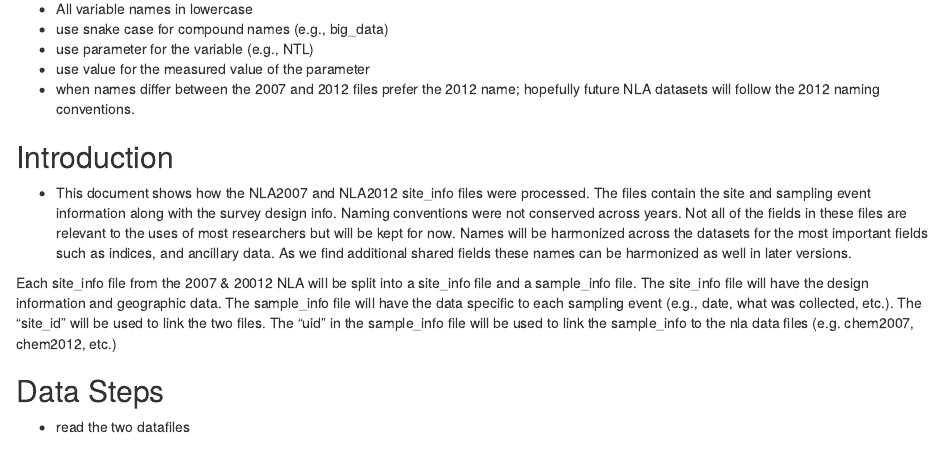
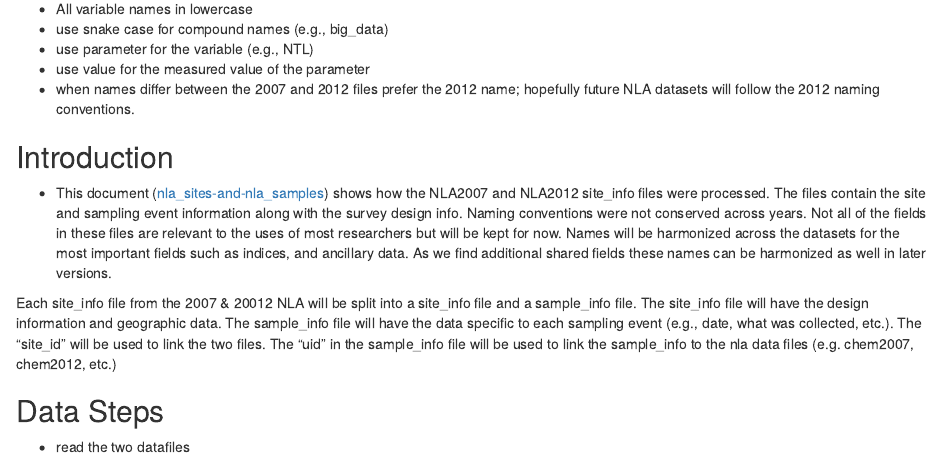
Before and after one commit to willbmisled/lakes_database, an R Markdown document (R/nla_sites-and-nla_samples.Rmd): the page in a window 1100 px wide, from 270 px down. Rendered offline with R 4.5, knitr and Pandoc, with nearby package versions; some code elsewhere in the file could not run offline.

Commit message:
link fixed

```diff
--- a/R/nla_sites-and-nla_samples.Rmd
+++ b/R/nla_sites-and-nla_samples.Rmd
@@ -31,7 +31,7 @@ read1<-function(dir='data/raw_data/',file='nla2012_waterchem_wide.csv'){
 
 ## Introduction
 
-* This document shows how the NLA2007 and NLA2012 site_info files were processed.  The files contain the site and sampling event information along with the survey design info. Naming conventions were not conserved across years. Not all of the fields in these files are relevant to the uses of most researchers but will be kept for now.  Names will be harmonized across the datasets for the most important fields such as indices, and ancillary data.  As we find additional shared fields these names can be harmonized as well in later versions.
+* This document ([nla_sites-and-nla_samples](https://github.com/willbmisled/lakes_database/blob/master/R/nla_sites-and-nla_samples.Rmd)) shows how the NLA2007 and NLA2012 site_info files were processed.  The files contain the site and sampling event information along with the survey design info. Naming conventions were not conserved across years. Not all of the fields in these files are relevant to the uses of most researchers but will be kept for now.  Names will be harmonized across the datasets for the most important fields such as indices, and ancillary data.  As we find additional shared fields these names can be harmonized as well in later versions.
 
 Each site_info file from the 2007 & 20012 NLA will be split into a site_info file and a sample_info file. The site_info file will have the design information and geographic data.  The sample_info file will have the data specific to each sampling event (e.g., date, what was collected, etc.).  The "site_id" will be used to link the two files.  The "uid" in the sample_info file will be used to link the sample_info to the nla data files (e.g. chem2007, chem2012, etc.)
 
```
